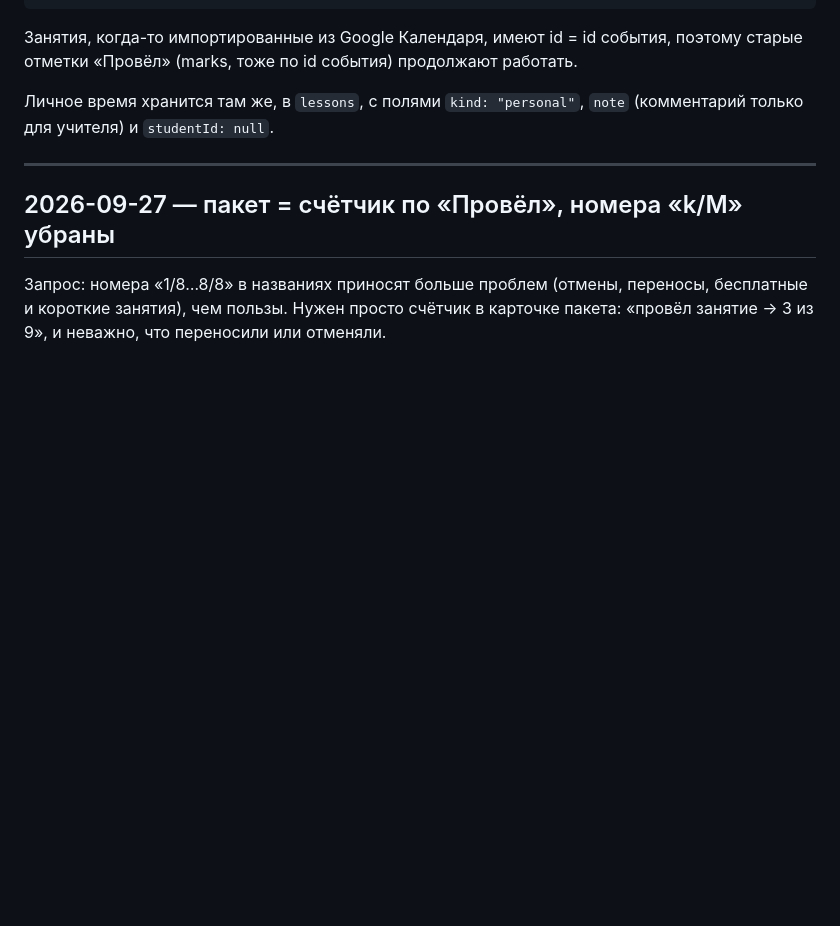
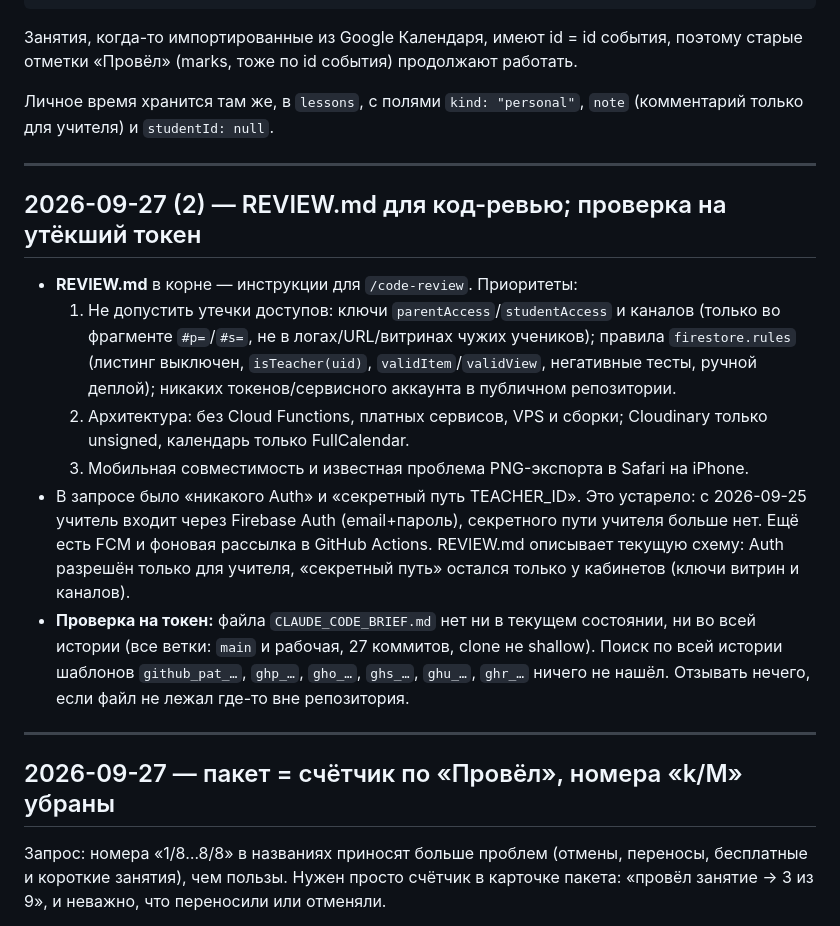
Before and after one commit to tviitterggl-dev/tutor-dashboard, a Markdown page: DEVLOG.md, the part around the change. GitHub-like rendering; blank space fills up the shorter version.

```diff
--- a/DEVLOG.md
+++ b/DEVLOG.md
@@ -116,6 +116,27 @@ channels/{ключ канала}/items/{id}             сообщения из
 
 Личное время хранится там же, в `lessons`, с полями `kind: "personal"`,
 `note` (комментарий только для учителя) и `studentId: null`.
+
+---
+
+## 2026-09-27 (2) — REVIEW.md для код-ревью; проверка на утёкший токен
+
+- **REVIEW.md** в корне — инструкции для `/code-review`. Приоритеты:
+  1. Не допустить утечки доступов: ключи `parentAccess`/`studentAccess` и каналов (только во
+     фрагменте `#p=`/`#s=`, не в логах/URL/витринах чужих учеников); правила `firestore.rules`
+     (листинг выключен, `isTeacher(uid)`, `validItem`/`validView`, негативные тесты, ручной деплой);
+     никаких токенов/сервисного аккаунта в публичном репозитории.
+  2. Архитектура: без Cloud Functions, платных сервисов, VPS и сборки; Cloudinary только unsigned,
+     календарь только FullCalendar.
+  3. Мобильная совместимость и известная проблема PNG-экспорта в Safari на iPhone.
+- В запросе было «никакого Auth» и «секретный путь TEACHER_ID». Это устарело: с 2026-09-25 учитель
+  входит через Firebase Auth (email+пароль), секретного пути учителя больше нет. Ещё есть FCM и
+  фоновая рассылка в GitHub Actions. REVIEW.md описывает текущую схему: Auth разрешён только для
+  учителя, «секретный путь» остался только у кабинетов (ключи витрин и каналов).
+- **Проверка на токен:** файла `CLAUDE_CODE_BRIEF.md` нет ни в текущем состоянии, ни во всей
+  истории (все ветки: `main` и рабочая, 27 коммитов, clone не shallow). Поиск по всей истории
+  шаблонов `github_pat_…`, `ghp_…`, `gho_…`, `ghs_…`, `ghu_…`, `ghr_…` ничего не нашёл.
+  Отзывать нечего, если файл не лежал где-то вне репозитория.
 
 ---
 
```
Also changed, not shown: REVIEW.md (added, +169 -0 lines).
